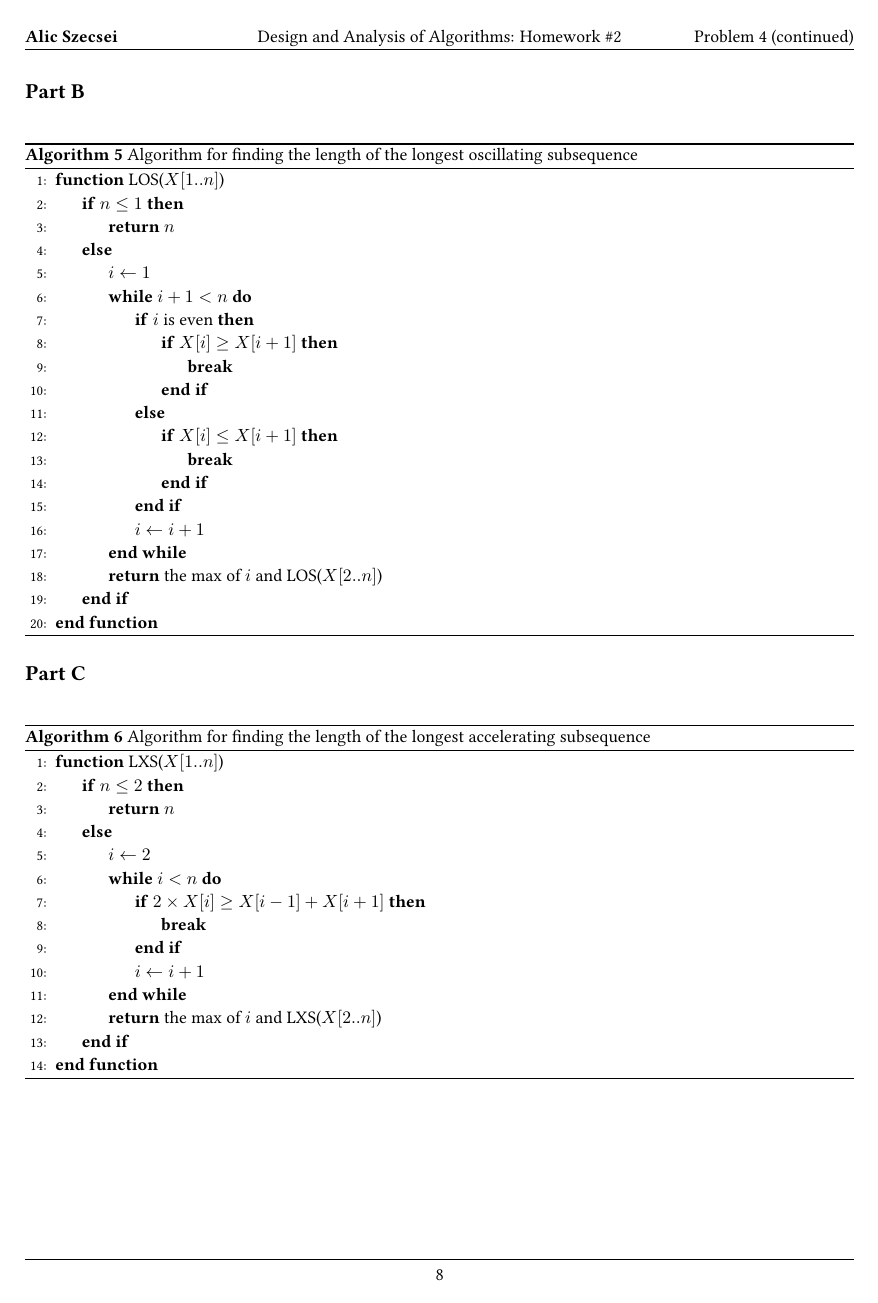
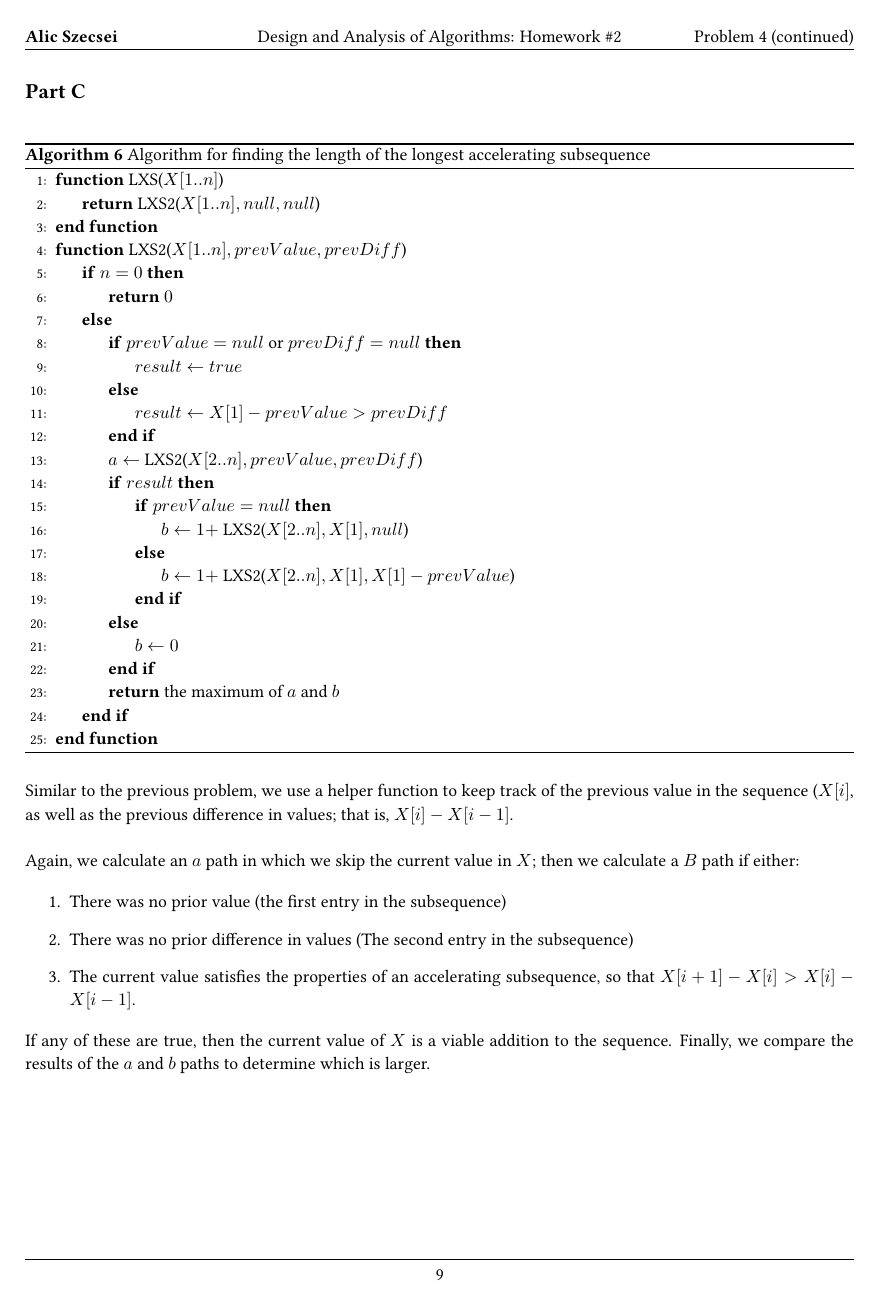
Before and after one commit to aszecsei/algorithmshw2, a LaTeX document (AlgorithmsHW2.tex): page 8 of 8 before the commit and page 9 of 9 after it. Compiled offline with pdfLaTeX.

Commit message:
Update problem 4 solns

```diff
--- a/AlgorithmsHW2.tex
+++ b/AlgorithmsHW2.tex
@@ -358,0 +360 @@ This could easily be optimized with memoization; we can cache the results of \al
+				\State{$c \gets 0$}
@@ -371,5 +377,3 @@ This could easily be optimized with memoization; we can cache the results of \al
 	\label{algo:longestosc}
 	\begin{algorithmic}[1]
 		\Function{LOS}{$X[1..n]$}
-			\If{$n \leq 1$}
-				\State{\Return{$n$}}
@@ -376,15 +385 @@ This could easily be optimized with memoization; we can cache the results of \al
 			\Else{}
-				\State{$i \gets 1$}
-				\While{$i + 1 < n$}
-					\If{$i$ is even}
-						\If{$X[i] \geq X[i + 1]$}
-							\State{\Break{}}
-						\EndIf{}
-					\Else{}
-						\If{$X[i] \leq X[i + 1]$}
-							\State{\Break{}}
-						\EndIf{}
-					\EndIf{}
-					\State{$i \gets i + 1$}
-				\EndWhile
-				\State{\Return{the max of $i$ and \Call{LOS}{$X[2..n]$}}}
@@ -391,2 +401 @@ This could easily be optimized with memoization; we can cache the results of \al
 			\EndIf{}
-		\EndFunction{}
@@ -400,22 +419,45 @@ This could easily be optimized with memoization; we can cache the results of \al
 	\label{algo:longestaccel}
 	\begin{algorithmic}[1]
 		\Function{LXS}{$X[1..n]$}
-			\If{$n \leq 2$}
-				\State{\Return{$n$}}
+			\State{\Return{\Call{LXS2}{$X[1..n], null, null$}}}
+		\EndFunction{}
+		\Function{LXS2}{$X[1..n], prevValue, prevDiff$}
+			\If{$n = 0$}
+				\State{\Return{$0$}}
 			\Else{}
-				\State{$i \gets 2$}
-				\While{$i < n$}
-					\If{$2 \times X[i] \geq X[i - 1] + X[i + 1]$}
-						\State{\Break{}}
+				\If{$prevValue = null$ or $prevDiff = null$}
+					\State{$result \gets true$}
+				\Else{}
+					\State{$result \gets X[1] - prevValue > prevDiff$}
+				\EndIf{}
+				\State{$a \gets$ \Call{LXS2}{$X[2..n], prevValue, prevDiff$}}
+				\If{$result$}
+					\If{$prevValue = null$}
+						\State{$b \gets 1 +$ \Call{LXS2}{$X[2..n], X[1], null$}}
+					\Else{}
+						\State{$b \gets 1 +$ \Call{LXS2}{$X[2..n], X[1], X[1] - prevValue$}}
 					\EndIf{}
-					\State{$i \gets i + 1$}
-				\EndWhile
-				\State{\Return{the max of $i$ and \Call{LXS}{$X[2..n]$}}}
+				\Else{}
+					\State{$b \gets 0$}
+				\EndIf{}
+				\State{\Return{the maximum of $a$ and $b$}}
 			\EndIf{}
 		\EndFunction{}
 	\end{algorithmic}
 \end{algorithm}
 
+Similar to the previous problem, we use a helper function to keep track of the previous value in the sequence ($X[i]$, as well as the previous difference in values; that is, $X[i] - X[i-1]$.\\
+
+Again, we calculate an $a$ path in which we skip the current value in $X$; then we calculate a $B$ path if either:
+
+\begin{enumerate}
+	\item There was no prior value (the first entry in the subsequence)
+	\item There was no prior difference in values (The second entry in the subsequence)
+	\item The current value satisfies the properties of an accelerating subsequence, so that $X[i+1] - X[i] > X[i] - X[i-1]$.
+\end{enumerate}
+
+If any of these are true, then the current value of $X$ is a viable addition to the sequence. Finally, we compare the results of the $a$ and $b$ paths to determine which is larger.
+
 \end{homeworkProblem}
 
 \end{document}
```
Also changed, not shown: AlgorithmsHW2.pdf, AlgorithmsHW2.tex (53 more changed lines).
